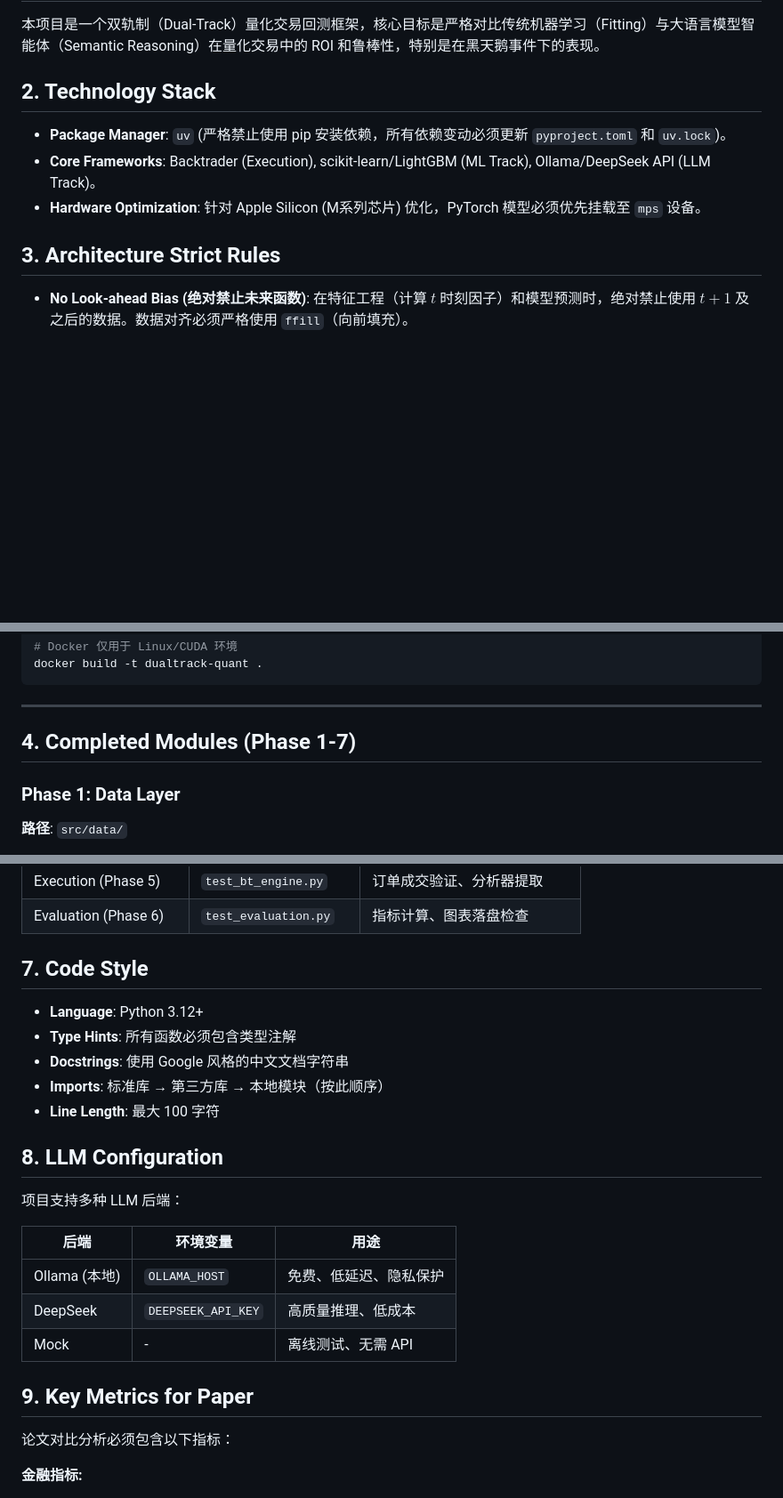
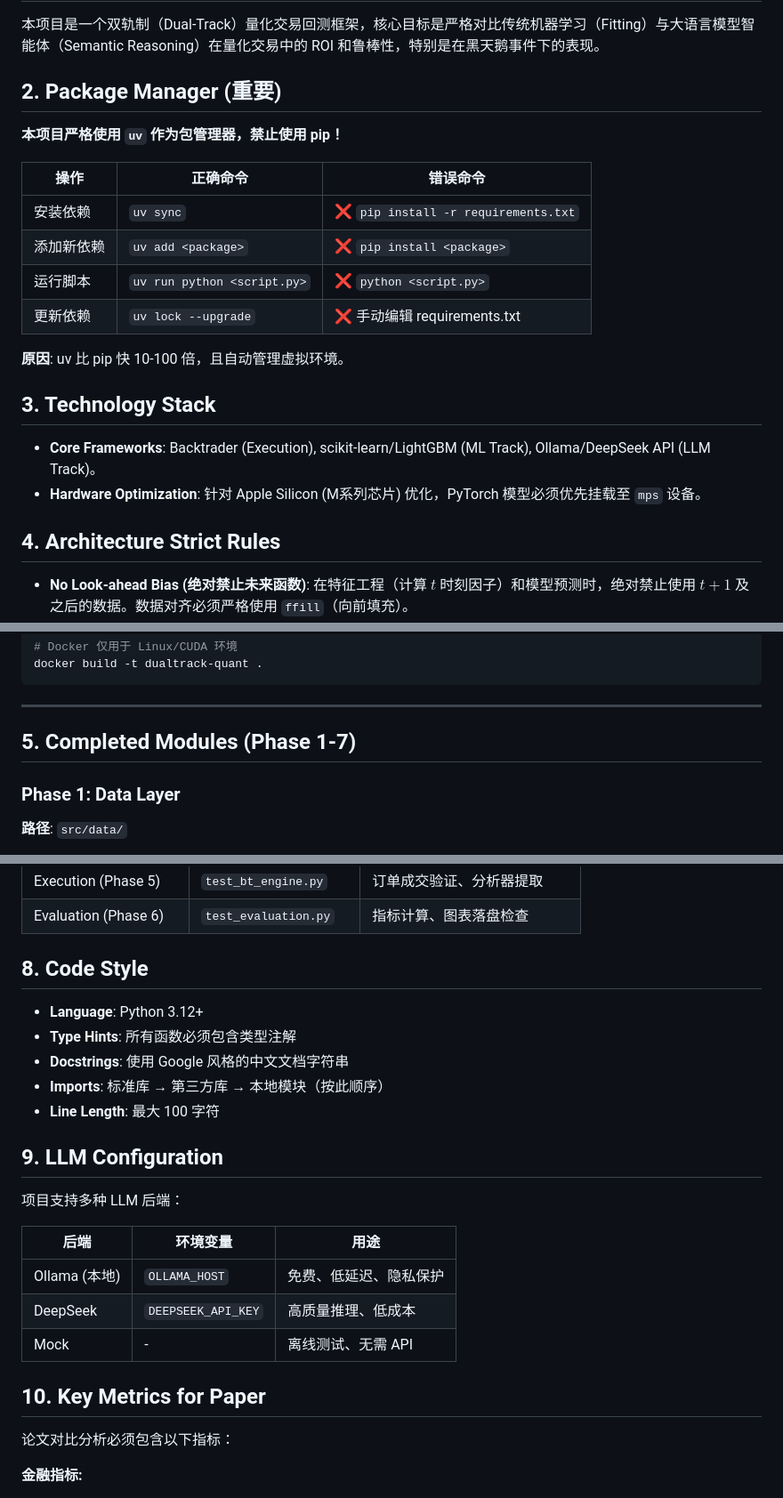
Before and after one commit to StarsunCao/DualTrack_Quant_Research, a Markdown page: CLAUDE.md, 3 parts joined by grey strips. Shown at 89% size. Drawn GitHub-style; blank space fills up the shorter version.

```diff
--- a/CLAUDE.md
+++ b/CLAUDE.md
@@ -3,12 +3,24 @@
 ## 1. Project Overview
 本项目是一个双轨制（Dual-Track）量化交易回测框架，核心目标是严格对比传统机器学习（Fitting）与大语言模型智能体（Semantic Reasoning）在量化交易中的 ROI 和鲁棒性，特别是在黑天鹅事件下的表现。
 
-## 2. Technology Stack
-- **Package Manager**: `uv` (严格禁止使用 pip 安装依赖，所有依赖变动必须更新 `pyproject.toml` 和 `uv.lock`)。
+## 2. Package Manager (重要)
+
+**本项目严格使用 `uv` 作为包管理器，禁止使用 pip！**
+
+| 操作 | 正确命令 | 错误命令 |
+|------|----------|----------|
+| 安装依赖 | `uv sync` | ❌ `pip install -r requirements.txt` |
+| 添加新依赖 | `uv add <package>` | ❌ `pip install <package>` |
+| 运行脚本 | `uv run python <script.py>` | ❌ `python <script.py>` |
+| 更新依赖 | `uv lock --upgrade` | ❌ 手动编辑 requirements.txt |
+
+**原因**: uv 比 pip 快 10-100 倍，且自动管理虚拟环境。
+
+## 3. Technology Stack
 - **Core Frameworks**: Backtrader (Execution), scikit-learn/LightGBM (ML Track), Ollama/DeepSeek API (LLM Track)。
 - **Hardware Optimization**: 针对 Apple Silicon (M系列芯片) 优化，PyTorch 模型必须优先挂载至 `mps` 设备。
 
-## 3. Architecture Strict Rules
+## 4. Architecture Strict Rules
 - **No Look-ahead Bias (绝对禁止未来函数)**: 在特征工程（计算 $t$ 时刻因子）和模型预测时，绝对禁止使用 $t+1$ 及之后的数据。数据对齐必须严格使用 `ffill`（向前填充）。
 - **Data Structures**:
   - ML Track 信号输出: `[timestamp, symbol, model_name, signal_strength_0_to_1]`
@@ -35,7 +47,7 @@ docker build -t dualtrack-quant .
 
 ---
 
-## 4. Completed Modules (Phase 1-7)
+## 5. Completed Modules (Phase 1-7)
 
 ### Phase 1: Data Layer
 **路径**: `src/data/`
@@ -184,14 +196,14 @@ src/
 | Execution (Phase 5) | `test_bt_engine.py` | 订单成交验证、分析器提取 |
 | Evaluation (Phase 6) | `test_evaluation.py` | 指标计算、图表落盘检查 |
 
-## 7. Code Style
+## 8. Code Style
 - **Language**: Python 3.12+
 - **Type Hints**: 所有函数必须包含类型注解
 - **Docstrings**: 使用 Google 风格的中文文档字符串
 - **Imports**: 标准库 → 第三方库 → 本地模块（按此顺序）
 - **Line Length**: 最大 100 字符
 
-## 8. LLM Configuration
+## 9. LLM Configuration
 项目支持多种 LLM 后端：
 
 | 后端 | 环境变量 | 用途 |
@@ -200,7 +212,7 @@ src/
 | DeepSeek | `DEEPSEEK_API_KEY` | 高质量推理、低成本 |
 | Mock | - | 离线测试、无需 API |
 
-## 9. Key Metrics for Paper
+## 10. Key Metrics for Paper
 论文对比分析必须包含以下指标：
 
 **金融指标:**
```
Also changed, not shown: other parts of CLAUDE.md (+3 -3 lines), README.md (+21 -3 lines).
